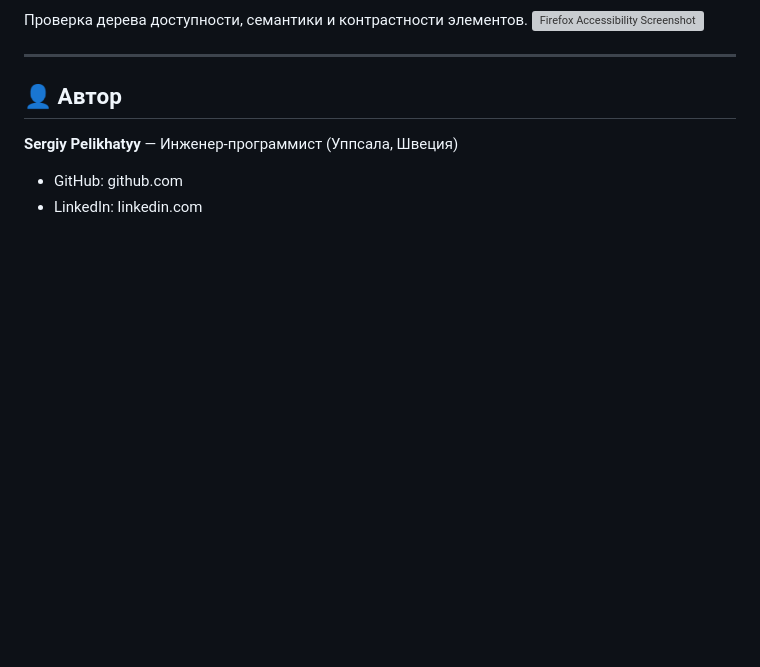
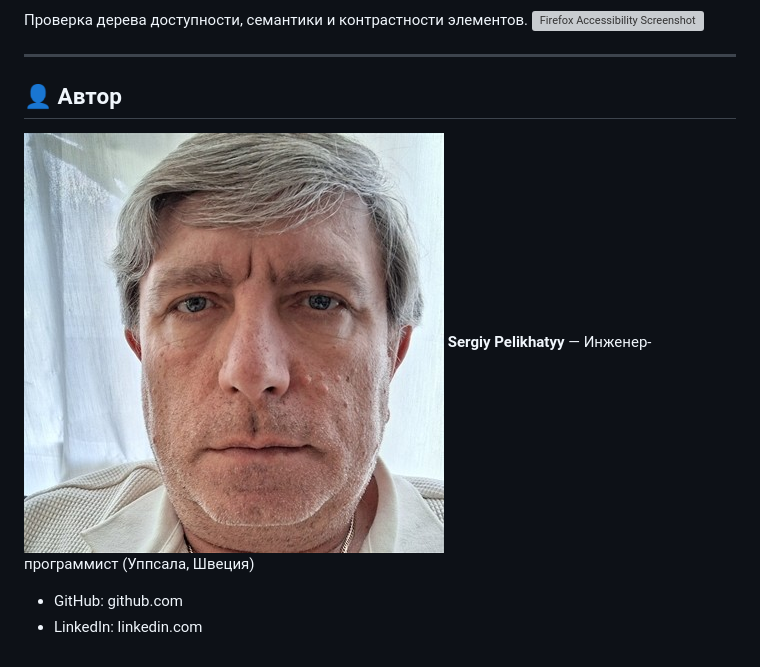
Before and after one commit to segr1970-netizen/web-portfolio, a Markdown page: README.md, the part around the change. GitHub-like rendering; blank space fills up the shorter version; grey boxes are pictures that could not be loaded.

Commit message:
Add avatar image to author section in README

```diff
--- a/README.md
+++ b/README.md
@@ -67,7 +67,7 @@
 ---
 
 ## 👤 Автор
-
+![Аватар](./avatar.jpg)
 **Sergiy Pelikhatyy** — Инженер-программист (Уппсала, Швеция)
 - GitHub: github.com
 - LinkedIn: linkedin.com
```
